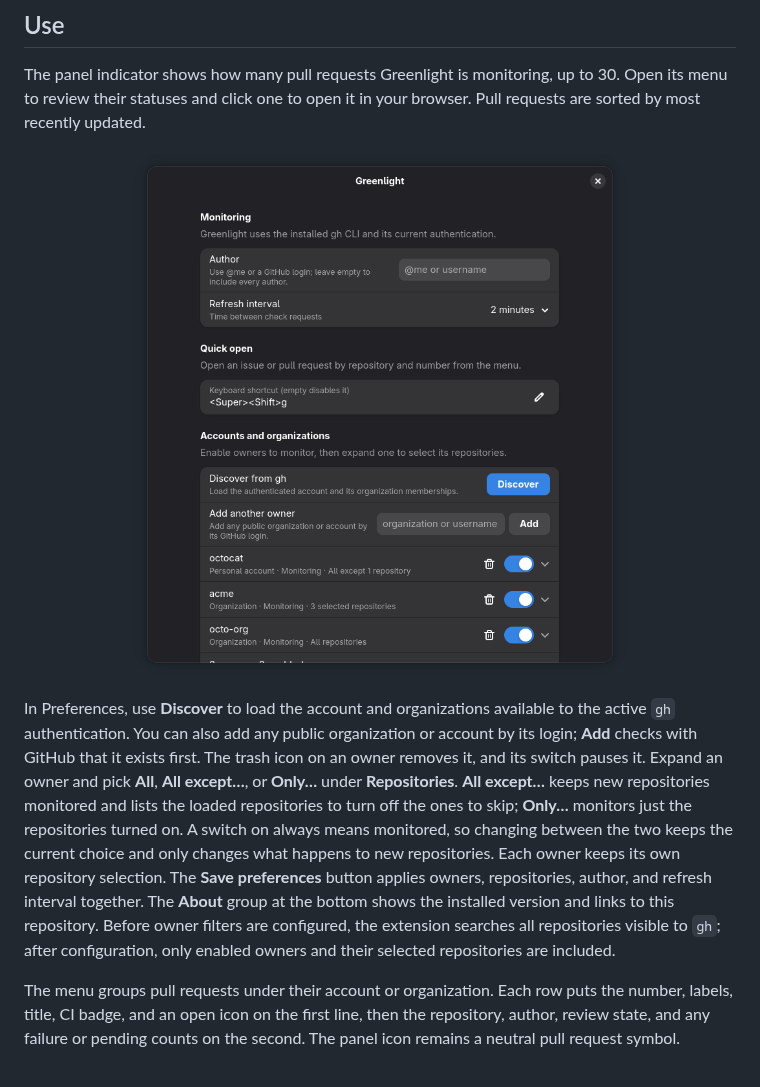
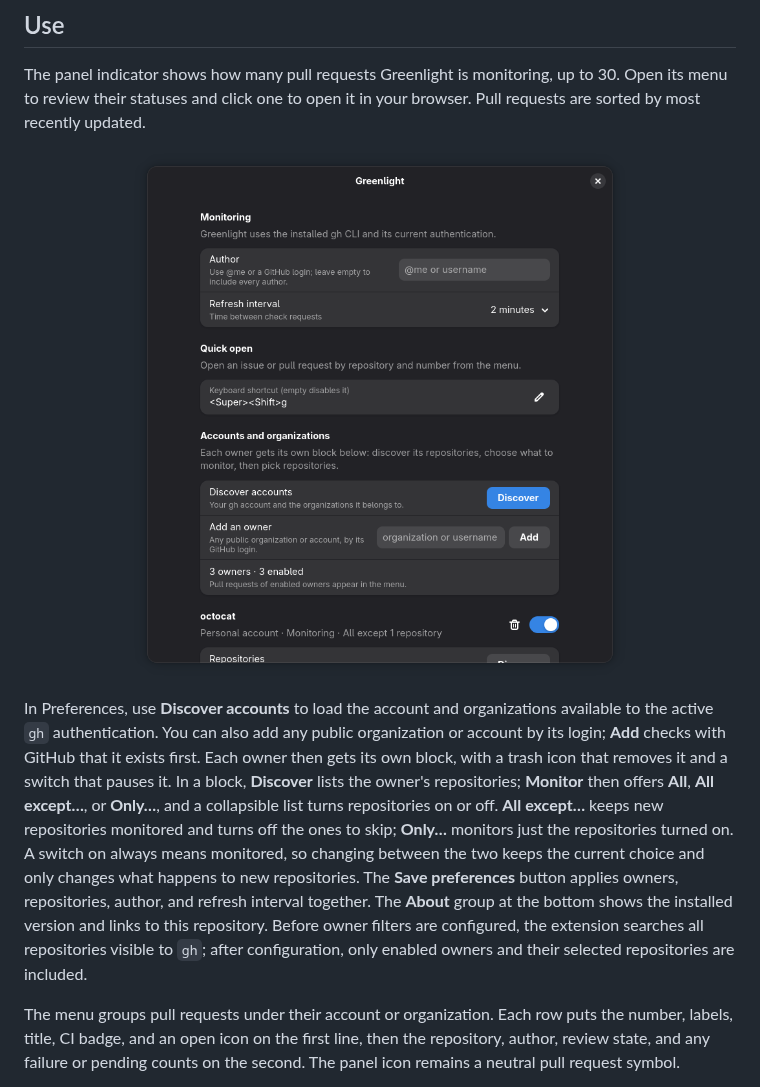
Before and after one commit to cr0cK/greenlight, a Markdown page: README.md, the part around the change. GitHub-like rendering; pictures changed too: docs/screenshots/preferences.png.

Commit message:
feat: give each owner its own block with discover, mode, and repositories (#27)
Co-authored-by: Claude Opus 5.5 <noreply@anthropic.com>

```diff
--- a/README.md
+++ b/README.md
@@ -66,7 +66,7 @@ The panel indicator shows how many pull requests Greenlight is monitoring, up to
   <img src="docs/screenshots/preferences.png" alt="Greenlight preferences: author, refresh interval, quick open shortcut, and owners" width="70%">
 </p>
 
-In Preferences, use **Discover** to load the account and organizations available to the active `gh` authentication. You can also add any public organization or account by its login; **Add** checks with GitHub that it exists first. The trash icon on an owner removes it, and its switch pauses it. Expand an owner and pick **All**, **All except…**, or **Only…** under **Repositories**. **All except…** keeps new repositories monitored and lists the loaded repositories to turn off the ones to skip; **Only…** monitors just the repositories turned on. A switch on always means monitored, so changing between the two keeps the current choice and only changes what happens to new repositories. Each owner keeps its own repository selection. The **Save preferences** button applies owners, repositories, author, and refresh interval together. The **About** group at the bottom shows the installed version and links to this repository. Before owner filters are configured, the extension searches all repositories visible to `gh`; after configuration, only enabled owners and their selected repositories are included.
+In Preferences, use **Discover accounts** to load the account and organizations available to the active `gh` authentication. You can also add any public organization or account by its login; **Add** checks with GitHub that it exists first. Each owner then gets its own block, with a trash icon that removes it and a switch that pauses it. In a block, **Discover** lists the owner's repositories; **Monitor** then offers **All**, **All except…**, or **Only…**, and a collapsible list turns repositories on or off. **All except…** keeps new repositories monitored and turns off the ones to skip; **Only…** monitors just the repositories turned on. A switch on always means monitored, so changing between the two keeps the current choice and only changes what happens to new repositories. The **Save preferences** button applies owners, repositories, author, and refresh interval together. The **About** group at the bottom shows the installed version and links to this repository. Before owner filters are configured, the extension searches all repositories visible to `gh`; after configuration, only enabled owners and their selected repositories are included.
 
 The menu groups pull requests under their account or organization. Each row puts the number, labels, title, CI badge, and an open icon on the first line, then the repository, author, review state, and any failure or pending counts on the second. The panel icon remains a neutral pull request symbol.
 
```
Also changed, not shown: docs/specs/v1.2.md (+20 -16 lines), 2 other files.
